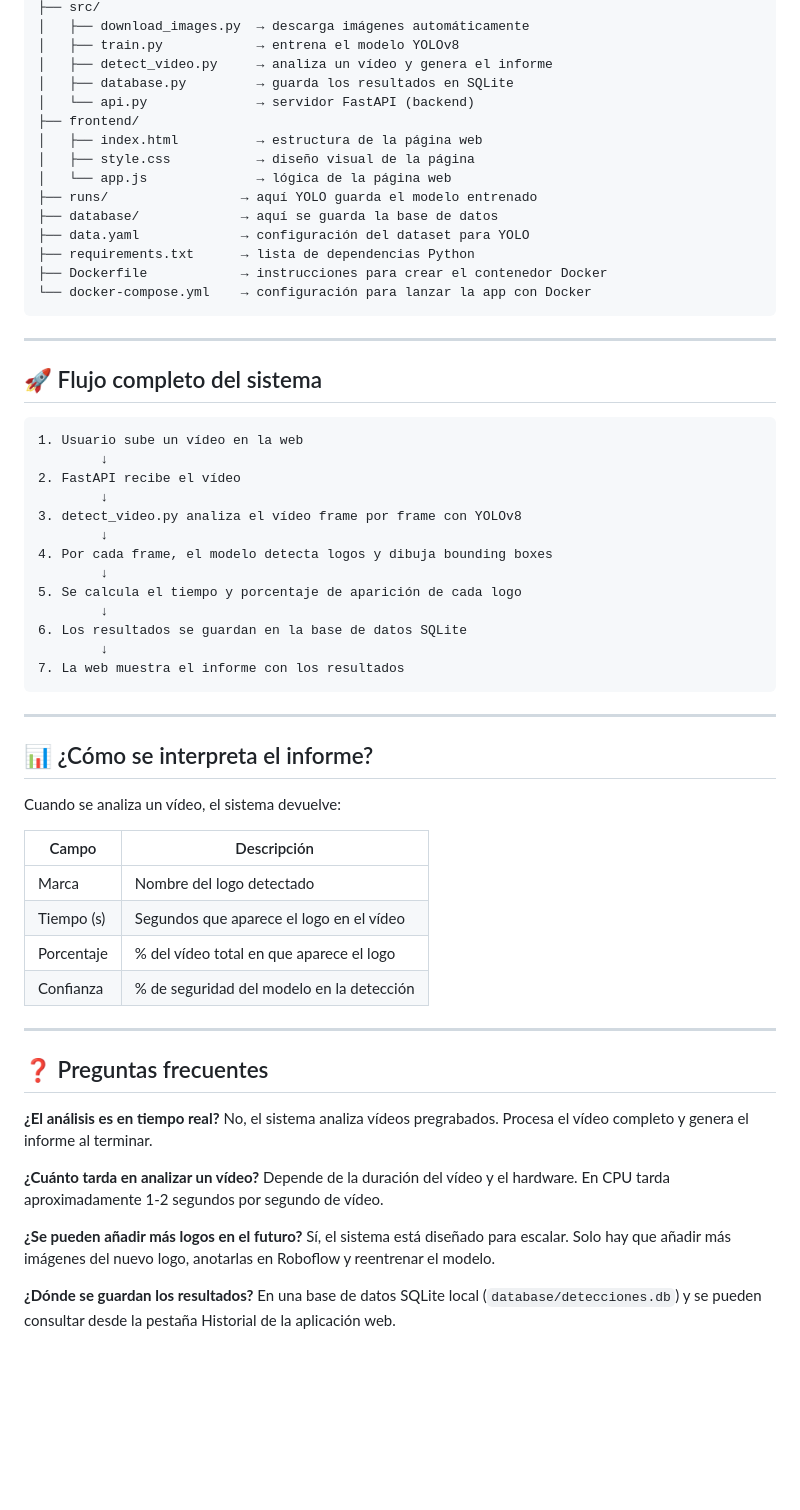
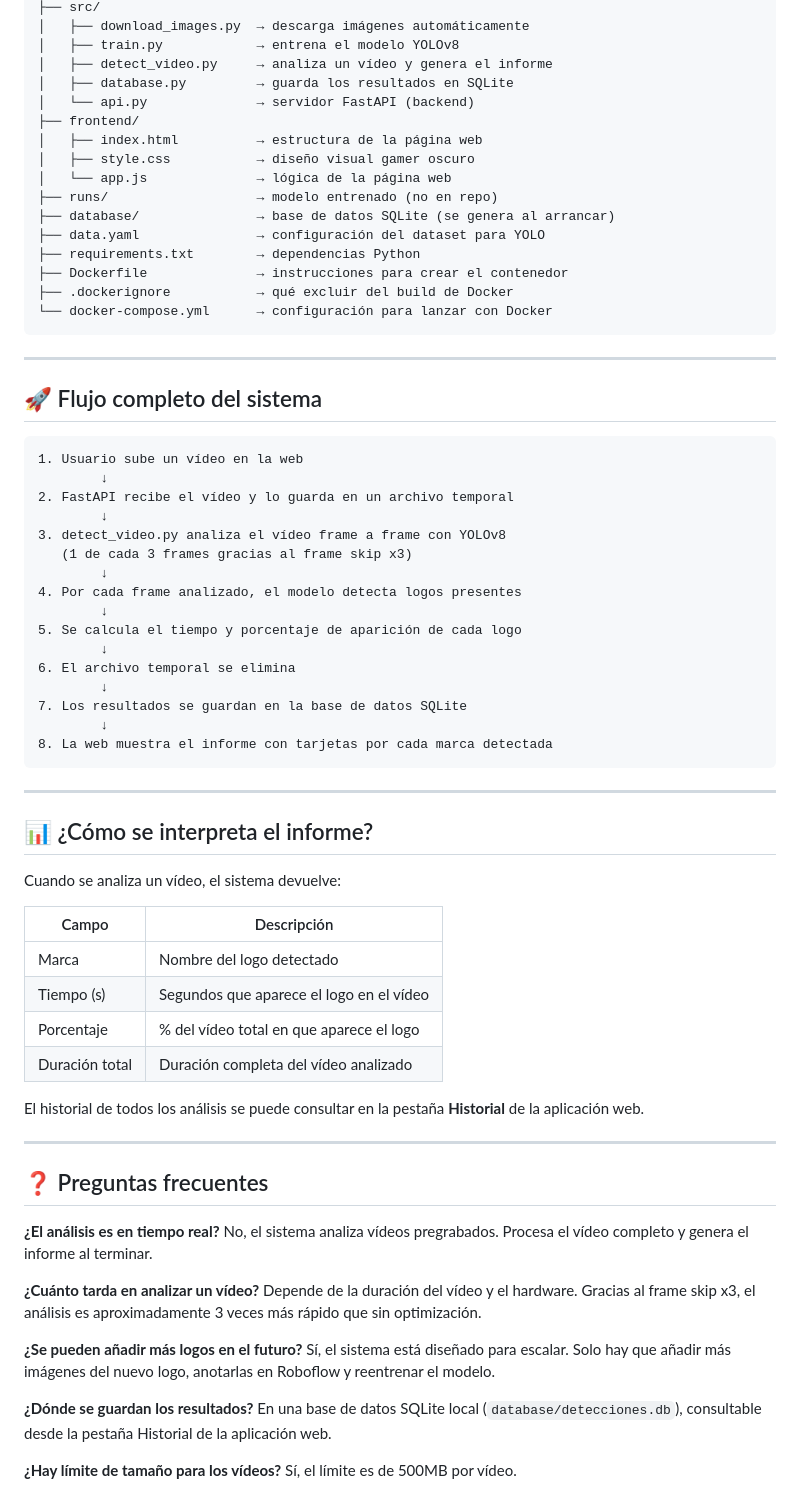
Before and after one commit to Bootcamp-IA-MAD-P7/mod3-project4-Karina, a Markdown page: DOCUMENTACION.md, the part around one of its changes. GitHub-like rendering; blank space fills up the shorter version.

````diff
--- a/DOCUMENTACION.md
+++ b/DOCUMENTACION.md
@@ -107,14 +122,15 @@ computer-vision/
 │   └── api.py              → servidor FastAPI (backend)
 ├── frontend/
 │   ├── index.html          → estructura de la página web
-│   ├── style.css           → diseño visual de la página
+│   ├── style.css           → diseño visual gamer oscuro
 │   └── app.js              → lógica de la página web
-├── runs/                 → aquí YOLO guarda el modelo entrenado
-├── database/             → aquí se guarda la base de datos
-├── data.yaml             → configuración del dataset para YOLO
-├── requirements.txt      → lista de dependencias Python
-├── Dockerfile            → instrucciones para crear el contenedor Docker
-└── docker-compose.yml    → configuración para lanzar la app con Docker
+├── runs/                   → modelo entrenado (no en repo)
+├── database/               → base de datos SQLite (se genera al arrancar)
+├── data.yaml               → configuración del dataset para YOLO
+├── requirements.txt        → dependencias Python
+├── Dockerfile              → instrucciones para crear el contenedor
+├── .dockerignore           → qué excluir del build de Docker
+└── docker-compose.yml      → configuración para lanzar con Docker
 ```
 
 ---
@@ -124,17 +140,20 @@ computer-vision/
 ```
 1. Usuario sube un vídeo en la web
         ↓
-2. FastAPI recibe el vídeo
+2. FastAPI recibe el vídeo y lo guarda en un archivo temporal
         ↓
-3. detect_video.py analiza el vídeo frame por frame con YOLOv8
+3. detect_video.py analiza el vídeo frame a frame con YOLOv8
+   (1 de cada 3 frames gracias al frame skip x3)
         ↓
-4. Por cada frame, el modelo detecta logos y dibuja bounding boxes
+4. Por cada frame analizado, el modelo detecta logos presentes
         ↓
 5. Se calcula el tiempo y porcentaje de aparición de cada logo
         ↓
-6. Los resultados se guardan en la base de datos SQLite
+6. El archivo temporal se elimina
         ↓
-7. La web muestra el informe con los resultados
+7. Los resultados se guardan en la base de datos SQLite
+        ↓
+8. La web muestra el informe con tarjetas por cada marca detectada
 ```
 
 ---
@@ -148,7 +167,9 @@ Cuando se analiza un vídeo, el sistema devuelve:
 | Marca | Nombre del logo detectado |
 | Tiempo (s) | Segundos que aparece el logo en el vídeo |
 | Porcentaje | % del vídeo total en que aparece el logo |
-| Confianza | % de seguridad del modelo en la detección |
+| Duración total | Duración completa del vídeo analizado |
+
+El historial de todos los análisis se puede consultar en la pestaña **Historial** de la aplicación web.
 
 ---
 
@@ -158,10 +179,13 @@ Cuando se analiza un vídeo, el sistema devuelve:
 No, el sistema analiza vídeos pregrabados. Procesa el vídeo completo y genera el informe al terminar.
 
 **¿Cuánto tarda en analizar un vídeo?**
-Depende de la duración del vídeo y el hardware. En CPU tarda aproximadamente 1-2 segundos por segundo de vídeo.
+Depende de la duración del vídeo y el hardware. Gracias al frame skip x3, el análisis es aproximadamente 3 veces más rápido que sin optimización.
 
 **¿Se pueden añadir más logos en el futuro?**
 Sí, el sistema está diseñado para escalar. Solo hay que añadir más imágenes del nuevo logo, anotarlas en Roboflow y reentrenar el modelo.
 
 **¿Dónde se guardan los resultados?**
-En una base de datos SQLite local (`database/detecciones.db`) y se pueden consultar desde la pestaña Historial de la aplicación web.
+En una base de datos SQLite local (`database/detecciones.db`), consultable desde la pestaña Historial de la aplicación web.
+
+**¿Hay límite de tamaño para los vídeos?**
+Sí, el límite es de 500MB por vídeo.
````
Also changed, not shown: other parts of DOCUMENTACION.md (+28 -13 lines), README.md (+24 -8 lines).
